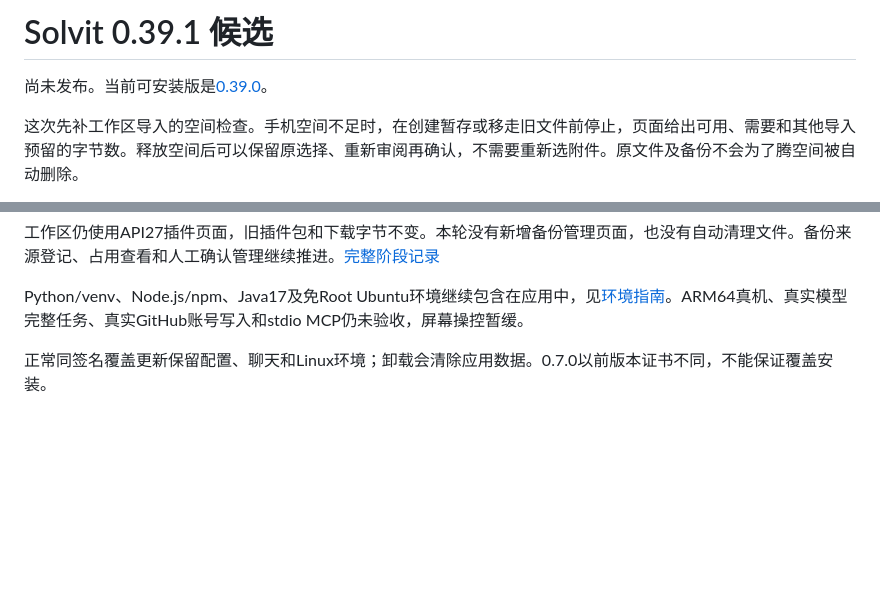
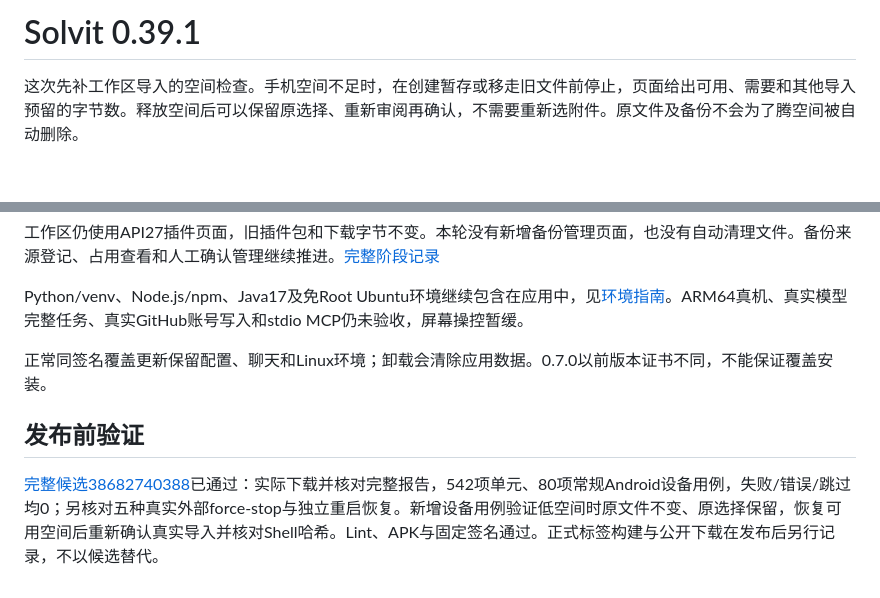
Before and after one commit to veryy/Solvit, a Markdown page: docs/release-0.39.1.md, 2 parts joined by grey strips. GitHub-like rendering; blank space fills up the shorter version.

```diff
--- a/docs/release-0.39.1.md
+++ b/docs/release-0.39.1.md
@@ -1,6 +1,4 @@
-# Solvit 0.39.1 候选
-
-尚未发布。当前可安装版是[0.39.0](https://github.com/veryy/Solvit/releases/tag/v0.39.0)。
+# Solvit 0.39.1
 
 这次先补工作区导入的空间检查。手机空间不足时，在创建暂存或移走旧文件前停止，页面给出可用、需要和其他导入预留的字节数。释放空间后可以保留原选择、重新审阅再确认，不需要重新选附件。原文件及备份不会为了腾空间被自动删除。
 
@@ -11,3 +9,7 @@
 Python/venv、Node.js/npm、Java17及免Root Ubuntu环境继续包含在应用中，见[环境指南](linux-environment.md)。ARM64真机、真实模型完整任务、真实GitHub账号写入和stdio MCP仍未验收，屏幕操控暂缓。
 
 正常同签名覆盖更新保留配置、聊天和Linux环境；卸载会清除应用数据。0.7.0以前版本证书不同，不能保证覆盖安装。
+
+## 发布前验证
+
+[完整候选38682740388](https://github.com/veryy/Solvit/actions/runs/38682740388)已通过：实际下载并核对完整报告，542项单元、80项常规Android设备用例，失败/错误/跳过均0；另核对五种真实外部force-stop与独立重启恢复。新增设备用例验证低空间时原文件不变、原选择保留，恢复可用空间后重新确认真实导入并核对Shell哈希。Lint、APK与固定签名通过。正式标签构建与公开下载在发布后另行记录，不以候选替代。
```
Also changed, not shown: docs/workspace-capacity-stage.md (+4 -0 lines), docs/screenshots/0.39.1/workspace-import-insufficient-space.png (added).
